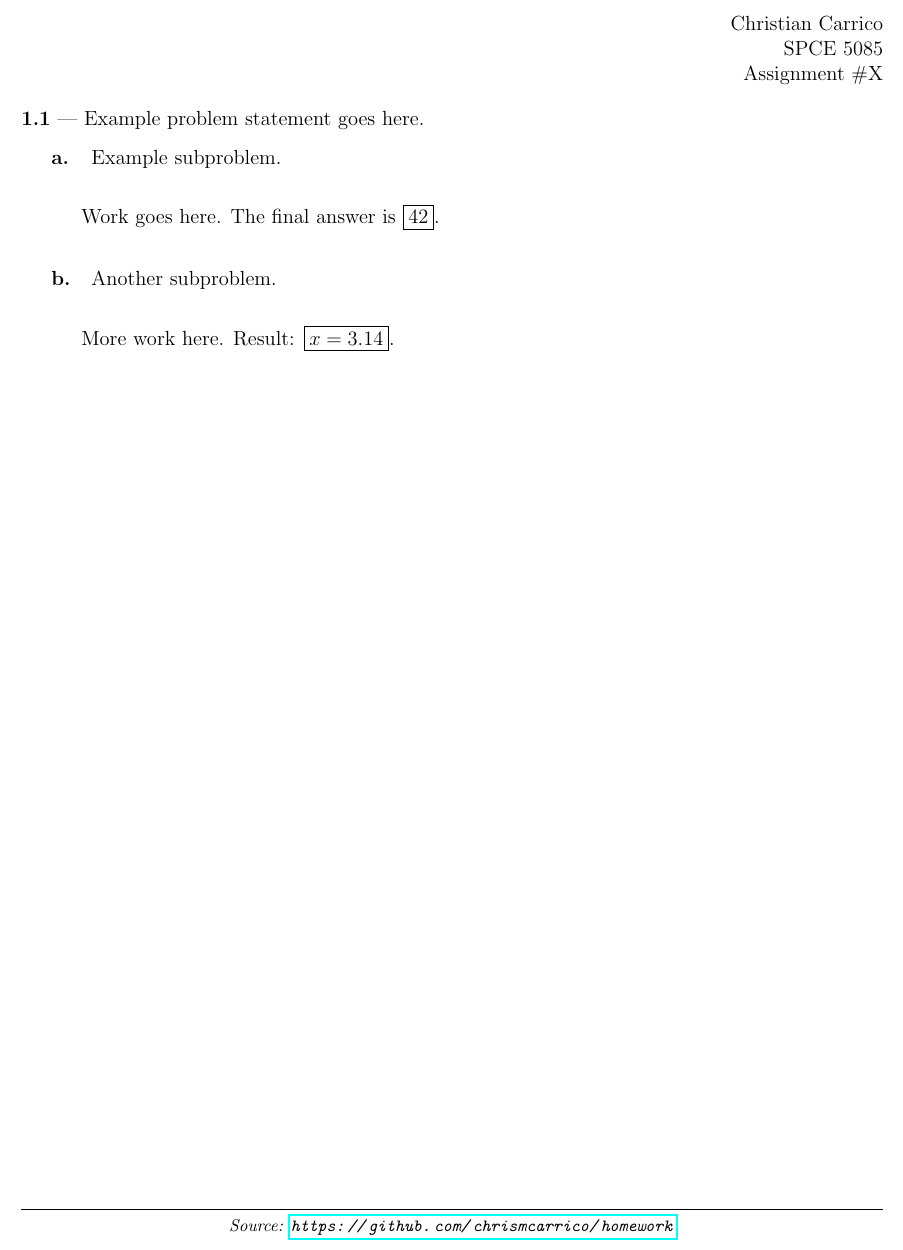
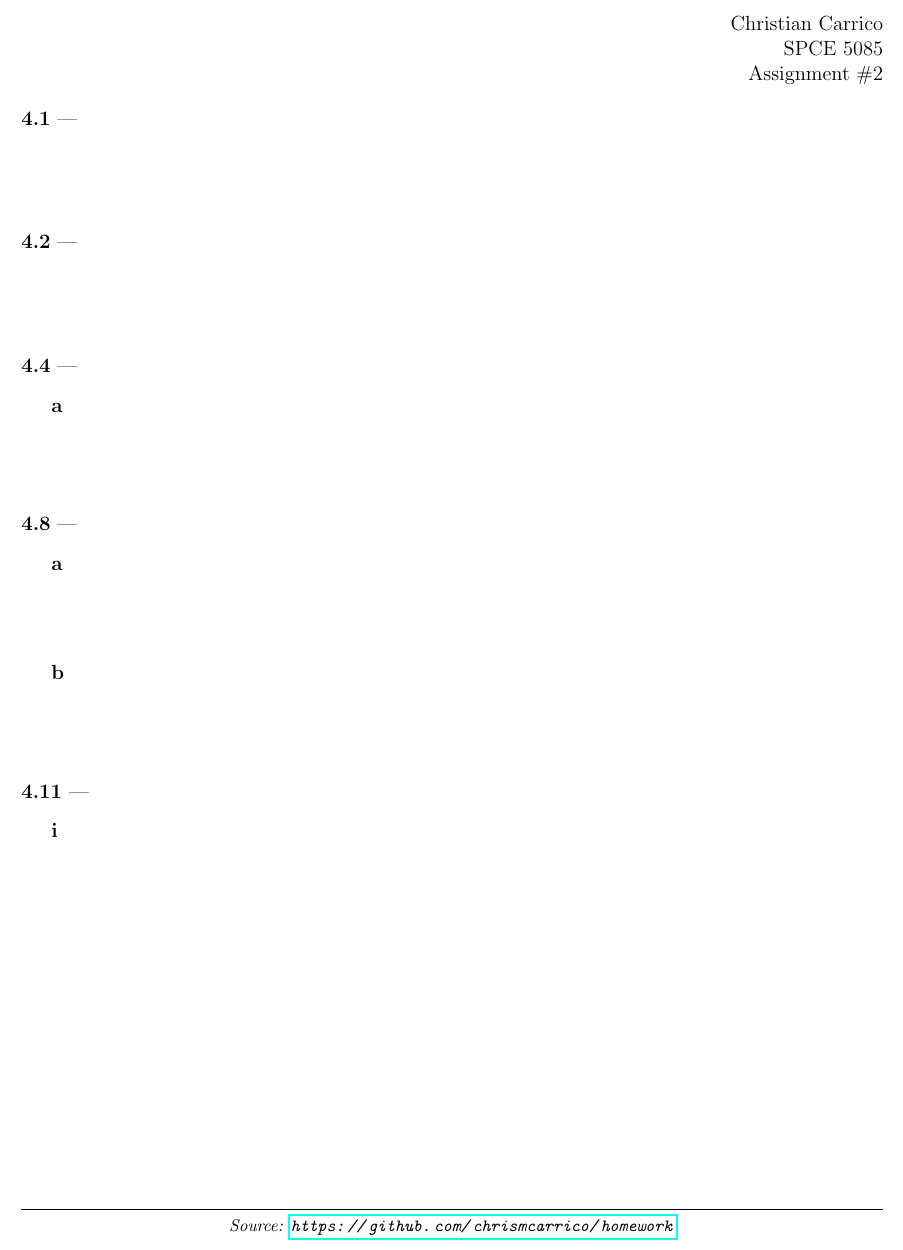
Before and after one commit to chrismcarrico/homework, a LaTeX document (spce5085/a2/carrico_spce5085_a2.tex): part of the page, cut so that both start at the same text. Compiled offline with pdfLaTeX.

Commit message:
setting up assignment 2

```diff
--- a/template/template.tex
+++ b/spce5085/a2/carrico_spce5085_a2.tex
@@ -76,20 +76,34 @@
 
 \hfill SPCE 5085
 
-\hfill Assignment \#X
+\hfill Assignment \#2
 
-\problem{1.1}{Example problem statement goes here.}
+%%%% EXAMPLE %%%%
+\problem{4.1}{}
+\solution{
 
-\subproblem{a.}{Example subproblem.}
+}
+\problem{4.2}{}
+\solution{
 
+}
+\problem{4.4}{}
+\subproblem{a}{}
 \solution{
-Work goes here. The final answer is $\ans{42}$.
+
 }
+\problem{4.8}{}
+\subproblem{a}{}
+\solution{
 
-\subproblem{b.}{Another subproblem.}
+}
+\subproblem{b}{}
+\solution{
 
+}
+\problem{4.11}{}
+\subproblem{i}{}
 \solution{
-More work here. Result: $\ans{x = 3.14}$.
+
 }
-
 \end{document}
```
Also changed, not shown: pyproject.toml (added, +16 -0 lines), README.md (added), spce5085/a1/Makefile (deleted), 6 other files.
